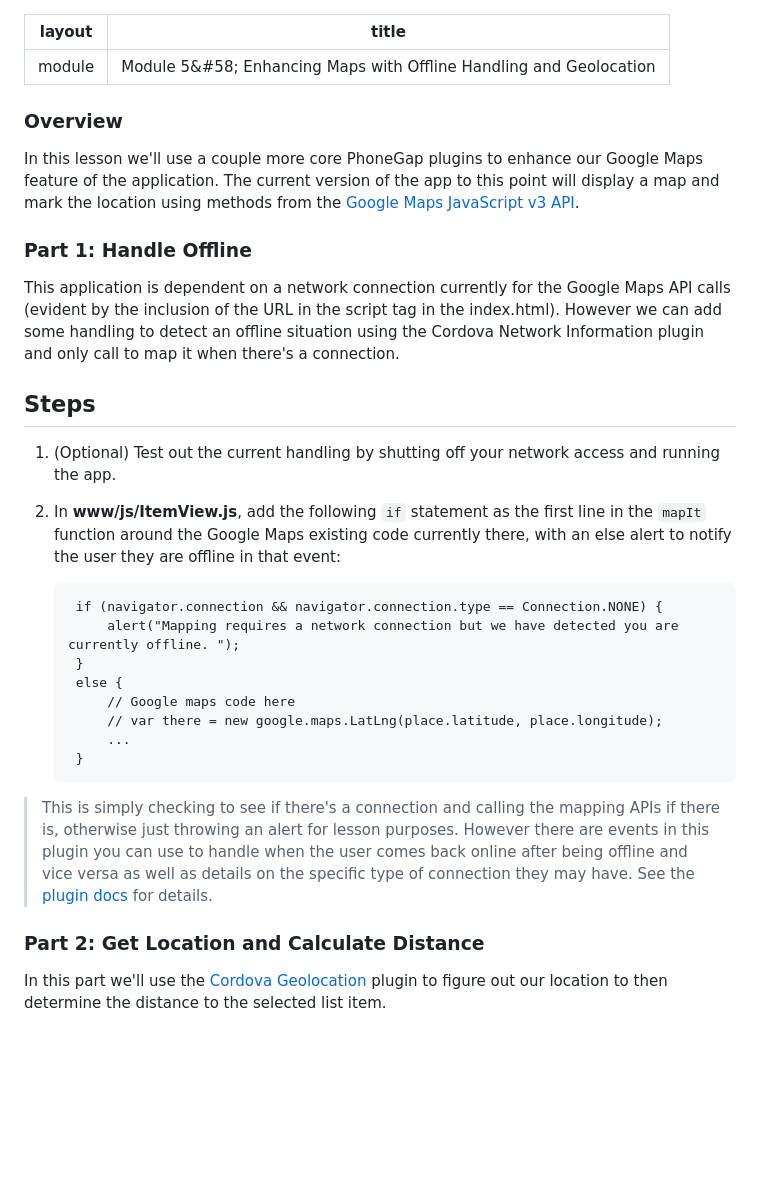
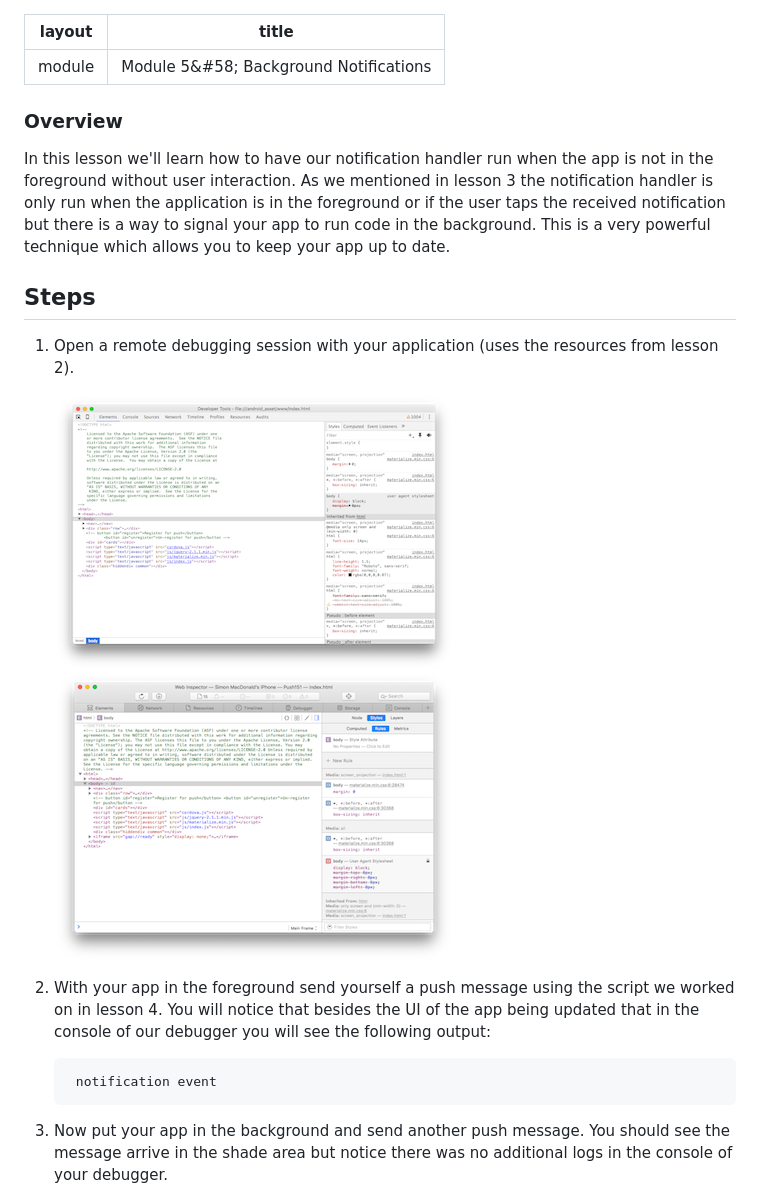
Before and after one commit to macdonst/push-workshop, a Markdown page: module5.md, the part around the change printed below. GitHub-like rendering; pictures changed too: images/debug-chrome.png (added), images/debug-safari.png (added); blank space fills up the shorter version.

Commit message:
Module 5

```diff
--- a/module5.md
+++ b/module5.md
@@ -1,37 +1,20 @@
 ---
 layout: module
-title: Module 5&#58; Enhancing Maps with Offline Handling and Geolocation
+title: Module 5&#58; Background Notifications
 ---
 
 ### Overview
-In this lesson we'll use a couple more core PhoneGap plugins to enhance our Google Maps feature of the application. The current version of the app
-to this point will display a map and mark the location using methods from the [Google Maps JavaScript v3 API](https://developers.google.com/maps/documentation/javascript/tutorial).
-
-### Part 1: Handle Offline
-This application is dependent on a network connection currently for the Google Maps API calls (evident by the inclusion of the URL in the script tag in the index.html).
-However we can add some handling to detect an offline situation using the Cordova Network Information plugin and only call to map it when there's a connection.
+In this lesson we'll learn how to have our notification handler run when the app is not in the foreground without user interaction. As we mentioned in lesson 3 the notification handler is only run when the application is in the foreground or if the user taps the received notification but there is a way to signal your app to run code in the background. This is a very powerful technique which allows you to keep your app up to date.
 
 ## Steps
-1. (Optional) Test out the current handling by shutting off your network access and running the app.
+1. Open a remote debugging session with your application (uses the resources from lesson 2).
 
-2. In **www/js/ItemView.js**, add the following `if` statement as the first line in the `mapIt` function around the Google Maps existing code currently there, with
-an else alert to notify the user they are offline in that event:
+   <img class="screenshot" src="images/debug-chrome.png"/>
+   <img class="screenshot" src="images/debug-safari.png"/>
 
-        if (navigator.connection && navigator.connection.type == Connection.NONE) {
-            alert("Mapping requires a network connection but we have detected you are currently offline. ");
-        }
-        else {
-            // Google maps code here
-            // var there = new google.maps.LatLng(place.latitude, place.longitude);
-            ...
-        }
+2. With your app in the foreground send yourself a push message using the script we worked on in lesson 4. You will notice that besides the UI of the app being updated that in the console of our debugger you will see the following output:
 
->This is simply checking to see if there's a connection and calling the mapping APIs if there is, otherwise just throwing an alert for
-lesson purposes. However there are events in this plugin you can use to handle when the user comes back online after being offline and vice
-versa as well as details on the specific type of connection they may have. See the
-[plugin docs](https://github.com/apache/cordova-plugin-network-information) for details.
+        notification event
 
-### Part 2: Get Location and Calculate Distance
-In this part we'll use the [Cordova Geolocation](https://github.com/apache/cordova-plugin-geolocation) plugin to figure out our location to
-then determine the distance to the selected list item.
+3. Now put your app in the background and send another push message. You should see the message arrive in the shade area but notice there was no additional logs in the console of your debugger.
 
```
Also changed, not shown: other parts of module5.md (+49 -45 lines), index.md (+1 -1 lines), module6.md (+1 -1 lines), 1 other file.
